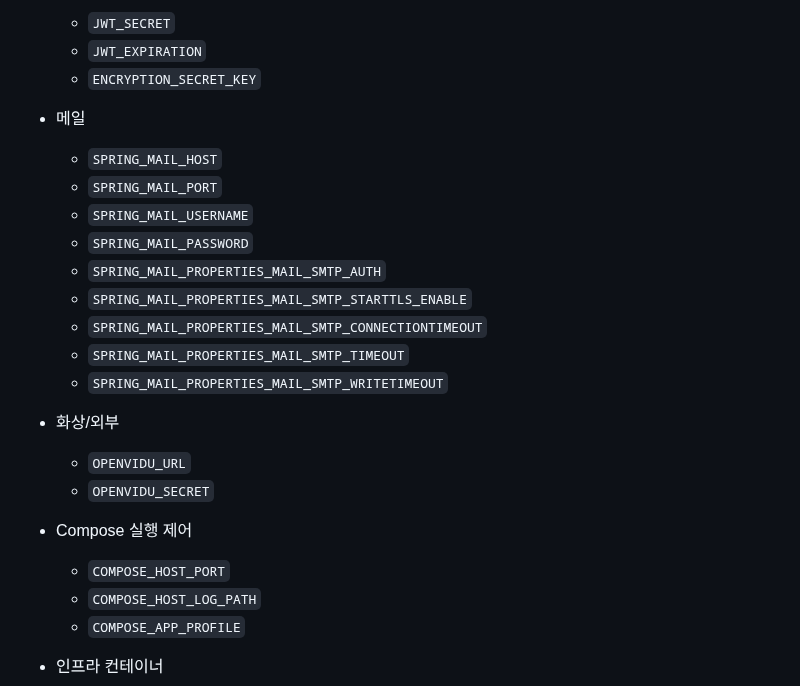
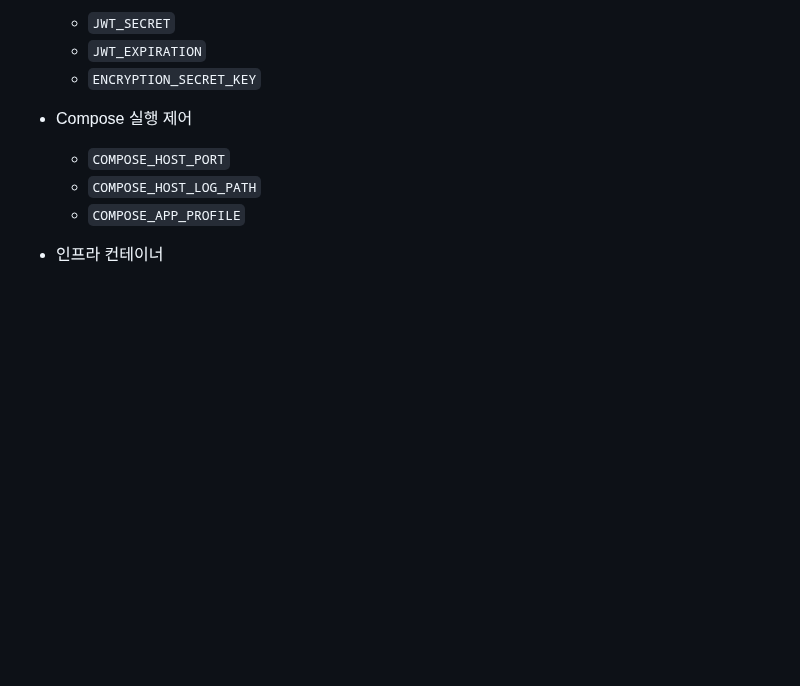
Before and after one commit to Jaeboong/hearbe, a Markdown page: exec/PORTING_MANUAL.md, the part around the change. Drawn GitHub-style; blank space fills up the shorter version.

Commit message:
docs: 메일, openvidu 사용하지않은 변수 삭제

```diff
--- a/exec/PORTING_MANUAL.md
+++ b/exec/PORTING_MANUAL.md
@@ -233,21 +233,6 @@ curl -i http://localhost:8000/api/v1/health
   - `JWT_SECRET`
   - `JWT_EXPIRATION`
   - `ENCRYPTION_SECRET_KEY`
-
-- 메일
-  - `SPRING_MAIL_HOST`
-  - `SPRING_MAIL_PORT`
-  - `SPRING_MAIL_USERNAME`
-  - `SPRING_MAIL_PASSWORD`
-  - `SPRING_MAIL_PROPERTIES_MAIL_SMTP_AUTH`
-  - `SPRING_MAIL_PROPERTIES_MAIL_SMTP_STARTTLS_ENABLE`
-  - `SPRING_MAIL_PROPERTIES_MAIL_SMTP_CONNECTIONTIMEOUT`
-  - `SPRING_MAIL_PROPERTIES_MAIL_SMTP_TIMEOUT`
-  - `SPRING_MAIL_PROPERTIES_MAIL_SMTP_WRITETIMEOUT`
-
-- 화상/외부
-  - `OPENVIDU_URL`
-  - `OPENVIDU_SECRET`
 
 - Compose 실행 제어
   - `COMPOSE_HOST_PORT`
```
